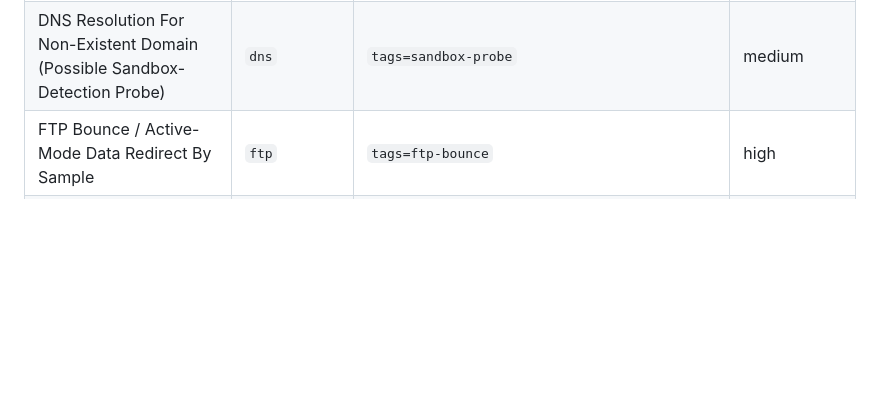
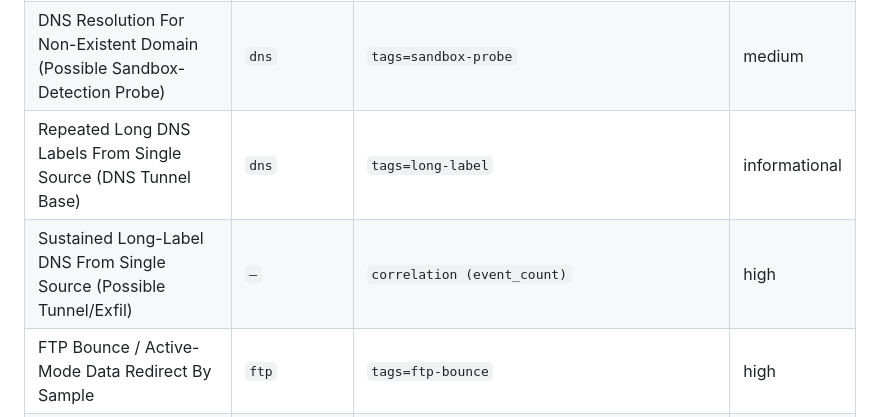
Before and after one commit to cac0ns3c/Lyrebird, a Markdown page: REFERENCE.md, the part around the change. Rendered like a GitHub page; blank space fills up the shorter version.

```diff
--- a/REFERENCE.md
+++ b/REFERENCE.md
@@ -53,6 +53,8 @@ Levels are shipped defaults — tune to your environment.
 | High-Frequency Beaconing From Single Source (Possible C2) | `—` | `correlation (event_count)` | medium |
 | Suspicious Long DNS Label Against Lab Emulator (Possible DGA / Tunneling) | `dns` | `tags=long-label` | medium |
 | DNS Resolution For Non-Existent Domain (Possible Sandbox-Detection Probe) | `dns` | `tags=sandbox-probe` | medium |
+| Repeated Long DNS Labels From Single Source (DNS Tunnel Base) | `dns` | `tags=long-label` | informational |
+| Sustained Long-Label DNS From Single Source (Possible Tunnel/Exfil) | `—` | `correlation (event_count)` | high |
 | FTP Bounce / Active-Mode Data Redirect By Sample | `ftp` | `tags=ftp-bounce` | high |
 | File Upload To Lab Emulator Over FTP/TFTP (Possible Exfil or Drop) | `—` | `tags=upload` | medium |
 | HTTP Request With Missing User-Agent To Lab Emulator (Possible Beacon) | `http` | `tags=missing-user-agent` | low |
```
Also changed, not shown: README.md (+5 -1 lines).
